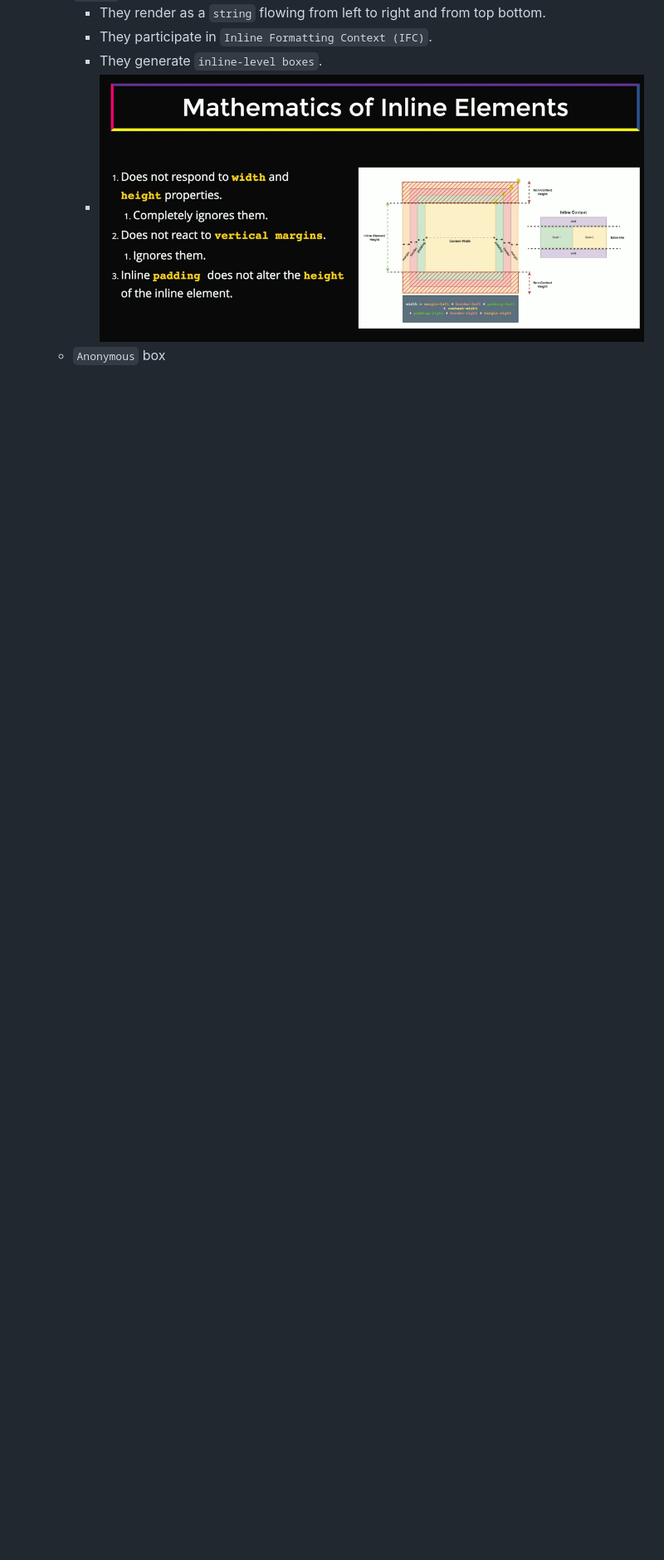
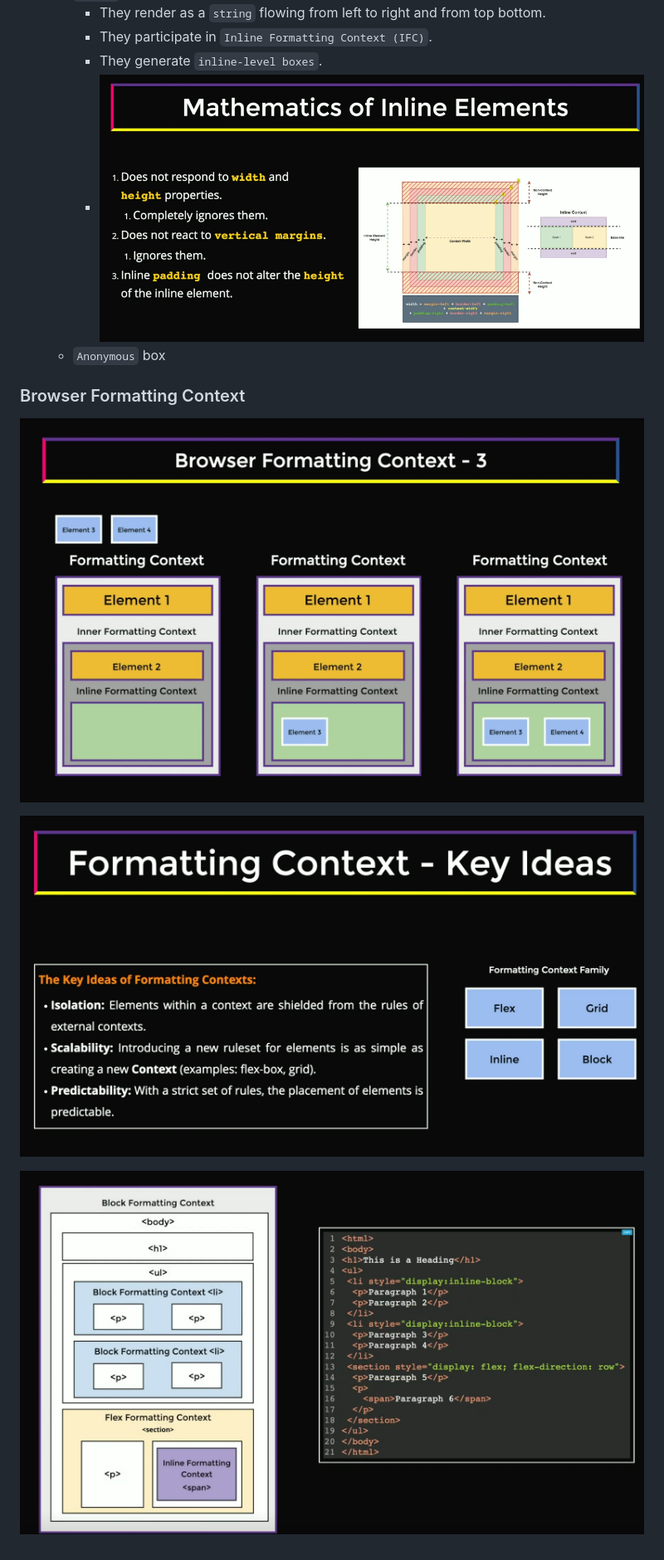
Before and after one commit to skp3214/tech-sandbox, a Markdown page: frontend-system-design/readme.md, the part around the change printed below. Shown: that part at 83% size. GitHub-like rendering; pictures changed too: frontend-system-design/image-4.png (added), frontend-system-design/image-5.png (added), frontend-system-design/image-6.png (added); blank space fills up the shorter version.

Commit message:
Add images and section for Browser Formatting Context in README

```diff
--- a/frontend-system-design/readme.md
+++ b/frontend-system-design/readme.md
@@ -38,3 +39,11 @@
     - They generate `inline-level boxes`.
     - ![alt text](image-3.png)
   - `Anonymous` box
+
+### Browser Formatting Context
+
+![alt text](image-4.png)
+
+![alt text](image-5.png)
+
+![alt text](image-6.png)
```
Also changed, not shown: other parts of frontend-system-design/readme.md (+1 -0 lines).
